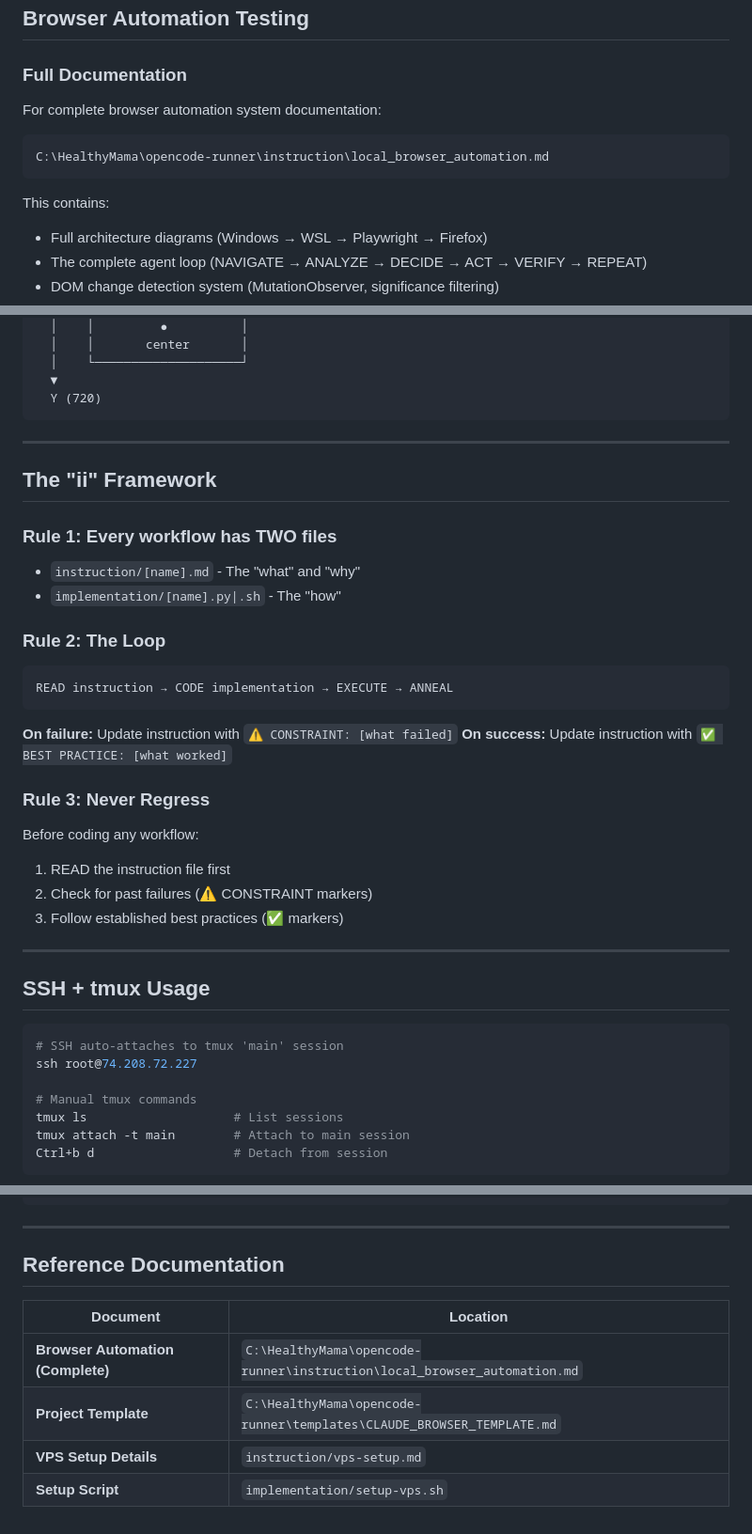
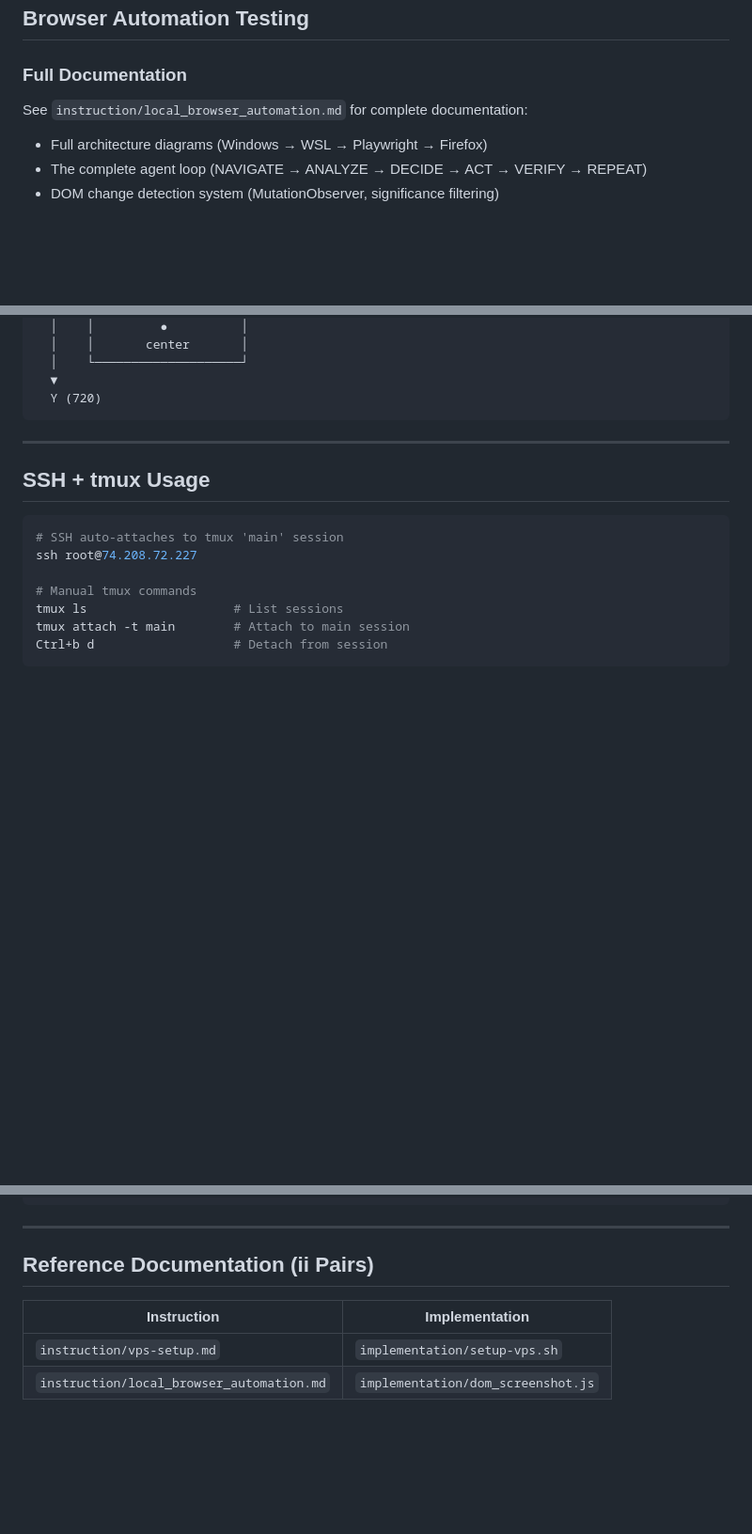
Before and after one commit to BraelinC/ionos-vps, a Markdown page: CLAUDE.md, 3 parts joined by grey strips. Shown at 94% size. GitHub-like rendering; blank space fills up the shorter version.

````diff
--- a/CLAUDE.md
+++ b/CLAUDE.md
@@ -56,12 +108,8 @@ ionos-vps/
 
 ### Full Documentation
 
-For complete browser automation system documentation:
-```
-C:\HealthyMama\opencode-runner\instruction\local_browser_automation.md
-```
+See `instruction/local_browser_automation.md` for complete documentation:
 
-This contains:
 - Full architecture diagrams (Windows → WSL → Playwright → Firefox)
 - The complete agent loop (NAVIGATE → ANALYZE → DECIDE → ACT → VERIFY → REPEAT)
 - DOM change detection system (MutationObserver, significance filtering)
@@ -142,28 +190,6 @@ After each action, check `changes.json`:
   ▼
   Y (720)
 ```
-
----
-
-## The "ii" Framework
-
-### Rule 1: Every workflow has TWO files
-- `instruction/[name].md` - The "what" and "why"
-- `implementation/[name].py|.sh` - The "how"
-
-### Rule 2: The Loop
-```
-READ instruction → CODE implementation → EXECUTE → ANNEAL
-```
-
-**On failure:** Update instruction with `⚠️ CONSTRAINT: [what failed]`
-**On success:** Update instruction with `✅ BEST PRACTICE: [what worked]`
-
-### Rule 3: Never Regress
-Before coding any workflow:
-1. READ the instruction file first
-2. Check for past failures (⚠️ CONSTRAINT markers)
-3. Follow established best practices (✅ markers)
 
 ---
 
@@ -250,11 +276,9 @@ bunx convex dev      # Start Convex backend
 
 ---
 
-## Reference Documentation
+## Reference Documentation (ii Pairs)
 
-| Document | Location |
-|----------|----------|
-| **Browser Automation (Complete)** | `C:\HealthyMama\opencode-runner\instruction\local_browser_automation.md` |
-| **Project Template** | `C:\HealthyMama\opencode-runner\templates\CLAUDE_BROWSER_TEMPLATE.md` |
-| **VPS Setup Details** | `instruction/vps-setup.md` |
-| **Setup Script** | `implementation/setup-vps.sh` |
+| Instruction | Implementation |
+|-------------|----------------|
+| `instruction/vps-setup.md` | `implementation/setup-vps.sh` |
+| `instruction/local_browser_automation.md` | `implementation/dom_screenshot.js` |
````
Also changed, not shown: other parts of CLAUDE.md (+62 -10 lines).
